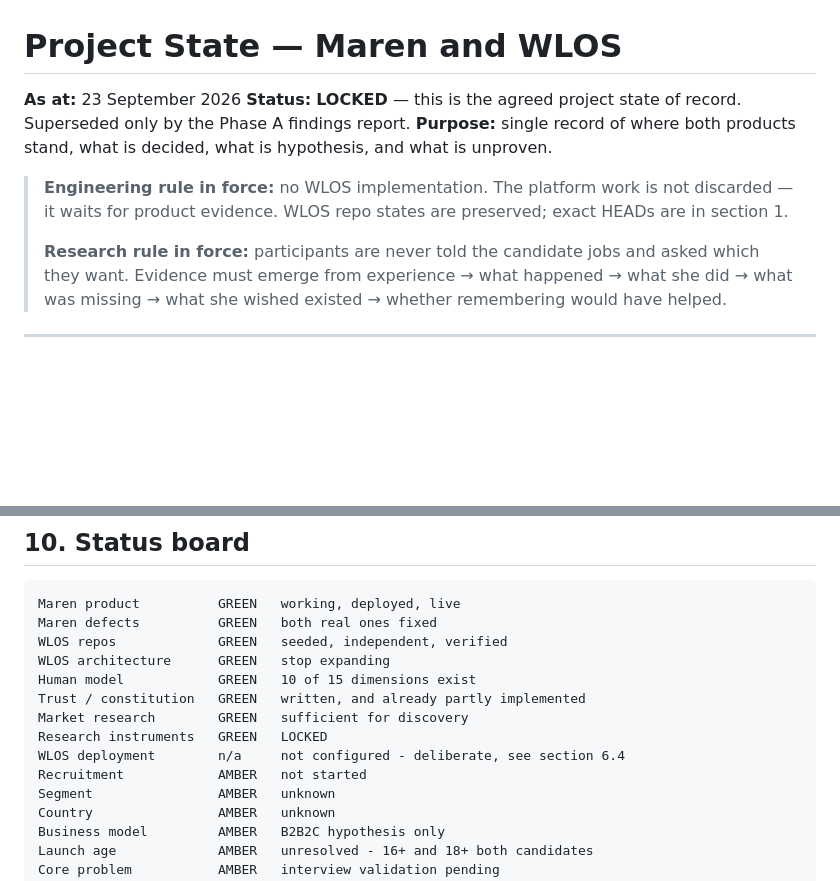
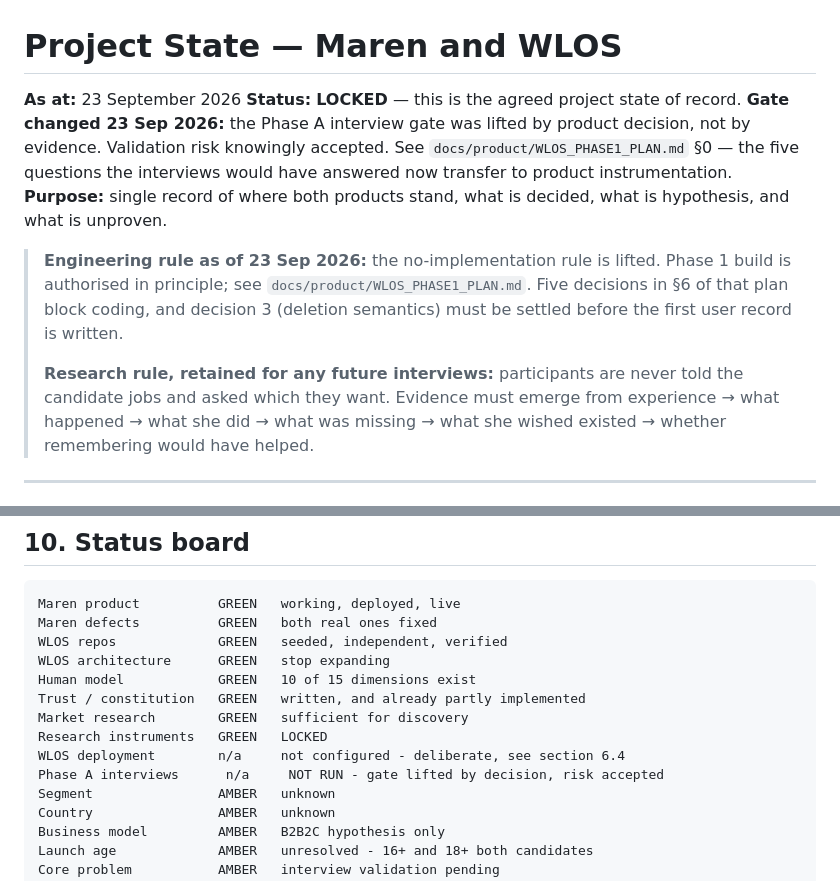
Before and after one commit to ahmadsaeedpera-svg/WLOS_Backend, a Markdown page: docs/PROJECT_STATE.md, 2 parts joined by grey strips. Rendered like a GitHub page; blank space fills up the shorter version.

```diff
--- a/docs/PROJECT_STATE.md
+++ b/docs/PROJECT_STATE.md
@@ -2,15 +2,19 @@
 
 **As at:** 23 September 2026
 **Status:** **LOCKED** — this is the agreed project state of record.
-Superseded only by the Phase A findings report.
+**Gate changed 23 Sep 2026:** the Phase A interview gate was lifted by product
+decision, not by evidence. Validation risk knowingly accepted. See
+`docs/product/WLOS_PHASE1_PLAN.md` §0 — the five questions the interviews would
+have answered now transfer to product instrumentation.
 **Purpose:** single record of where both products stand, what is decided, what
 is hypothesis, and what is unproven.
 
-> **Engineering rule in force:** no WLOS implementation. The platform work is
-> not discarded — it waits for product evidence. WLOS repo states are
-> preserved; exact HEADs are in section 1.
+> **Engineering rule as of 23 Sep 2026:** the no-implementation rule is lifted.
+> Phase 1 build is authorised in principle; see `docs/product/WLOS_PHASE1_PLAN.md`.
+> Five decisions in §6 of that plan block coding, and decision 3 (deletion
+> semantics) must be settled before the first user record is written.
 >
-> **Research rule in force:** participants are never told the candidate jobs and
+> **Research rule, retained for any future interviews:** participants are never told the candidate jobs and
 > asked which they want. Evidence must emerge from experience → what happened →
 > what she did → what was missing → what she wished existed → whether
 > remembering would have helped.
@@ -392,7 +396,7 @@ Trust / constitution   GREEN   written, and already partly implemented
 Market research        GREEN   sufficient for discovery
 Research instruments   GREEN   LOCKED
 WLOS deployment        n/a     not configured - deliberate, see section 6.4
-Recruitment            AMBER   not started
+Phase A interviews      n/a     NOT RUN - gate lifted by decision, risk accepted
 Segment                AMBER   unknown
 Country                AMBER   unknown
 Business model         AMBER   B2B2C hypothesis only
```
Also changed, not shown: docs/product/WLOS_PHASE1_PLAN.md (added, +213 -0 lines).
